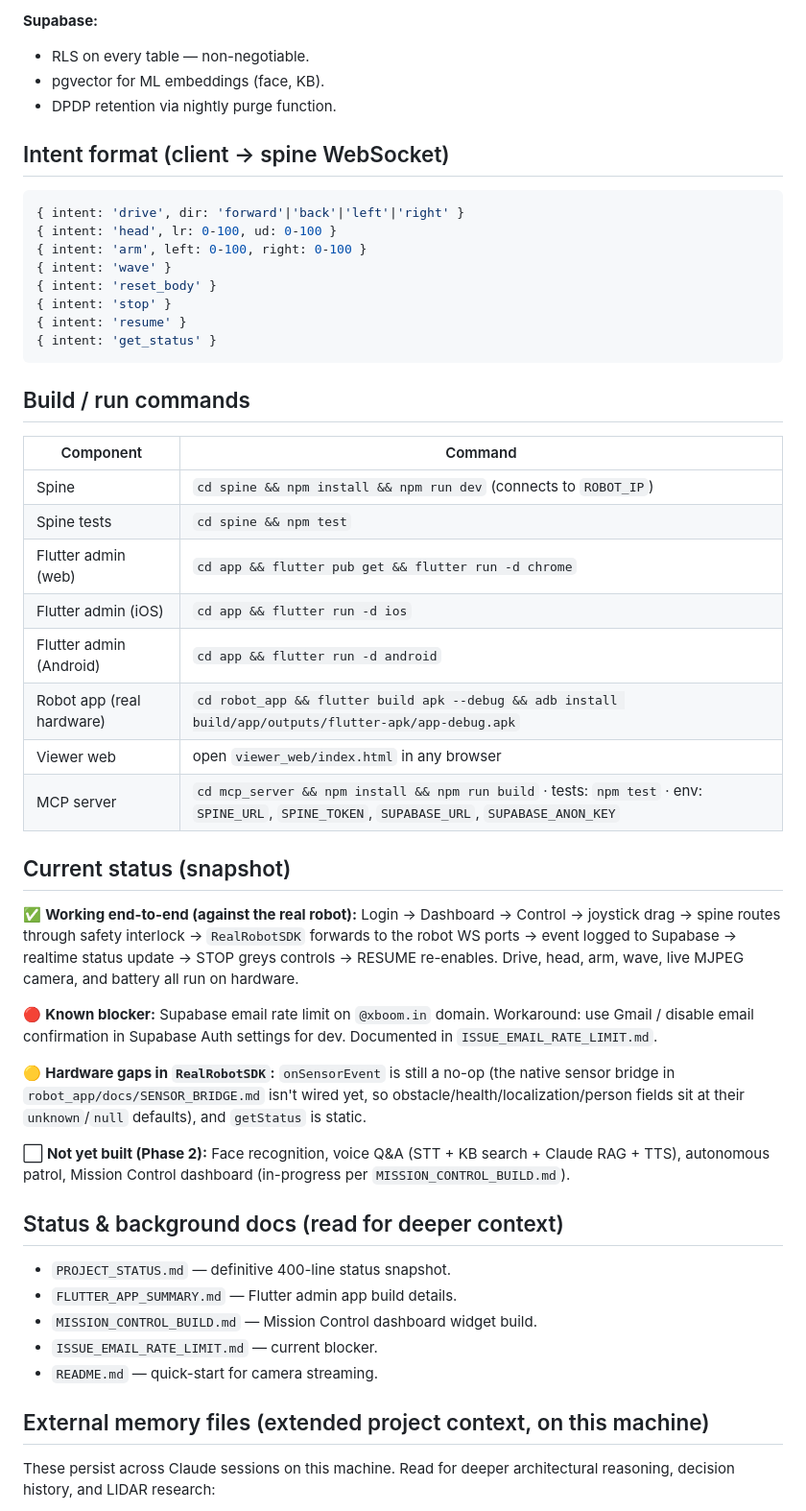
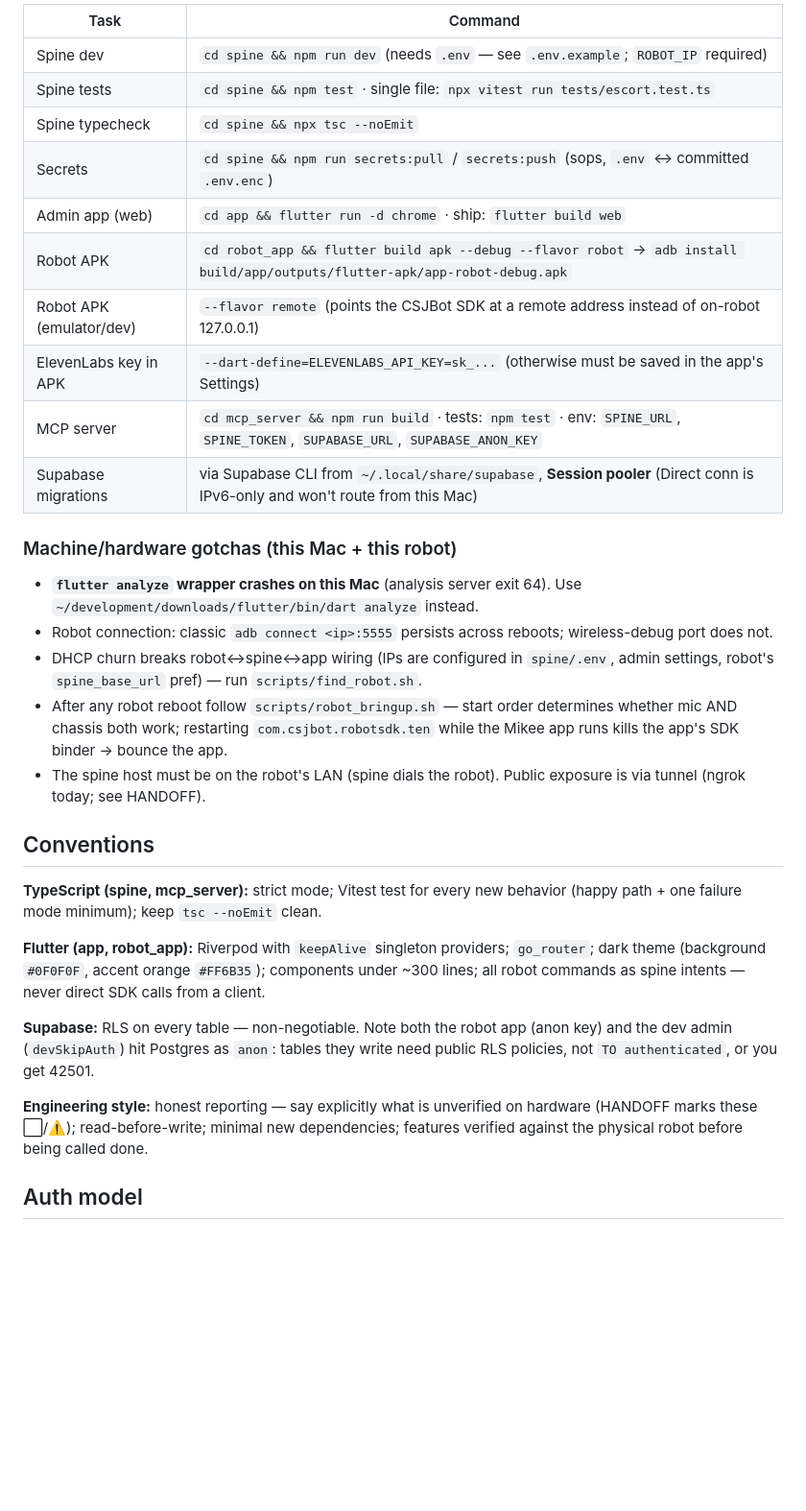
Before and after one commit to nishant-6585/TimoDesk, a Markdown page: CLAUDE.md, the part around one of its changes. Shown at 96% size. Rendered like a GitHub page; blank space fills up the shorter version.

````diff
--- a/CLAUDE.md
+++ b/CLAUDE.md
@@ -57,54 +59,34 @@ mcp_server/         mikee-mcp-server — MCP server (stdio) exposing spine inten
 
-**Supabase:**
-- RLS on every table — non-negotiable.
-- pgvector for ML embeddings (face, KB).
-- DPDP retention via nightly purge function.
+| Task | Command |
+|---|---|
+| Spine dev | `cd spine && npm run dev` (needs `.env` — see `.env.example`; `ROBOT_IP` required) |
+| Spine tests | `cd spine && npm test` · single file: `npx vitest run tests/escort.test.ts` |
+| Spine typecheck | `cd spine && npx tsc --noEmit` |
+| Secrets | `cd spine && npm run secrets:pull` / `secrets:push` (sops, `.env` ↔ committed `.env.enc`) |
+| Admin app (web) | `cd app && flutter run -d chrome` · ship: `flutter build web` |
+| Robot APK | `cd robot_app && flutter build apk --debug --flavor robot` → `adb install build/app/outputs/flutter-apk/app-robot-debug.apk` |
+| Robot APK (emulator/dev) | `--flavor remote` (points the CSJBot SDK at a remote address instead of on-robot 127.0.0.1) |
+| ElevenLabs key in APK | `--dart-define=ELEVENLABS_API_KEY=sk_...` (otherwise must be saved in the app's Settings) |
+| MCP server | `cd mcp_server && npm run build` · tests: `npm test` · env: `SPINE_URL`, `SPINE_TOKEN`, `SUPABASE_URL`, `SUPABASE_ANON_KEY` |
+| Supabase migrations | via Supabase CLI from `~/.local/share/supabase`, **Session pooler** (Direct conn is IPv6-only and won't route from this Mac) |
 
-## Intent format (client → spine WebSocket)
+### Machine/hardware gotchas (this Mac + this robot)
 
-```js
-{ intent: 'drive', dir: 'forward'|'back'|'left'|'right' }
-{ intent: 'head', lr: 0-100, ud: 0-100 }
-{ intent: 'arm', left: 0-100, right: 0-100 }
-{ intent: 'wave' }
-{ intent: 'reset_body' }
-{ intent: 'stop' }
-{ intent: 'resume' }
-{ intent: 'get_status' }
-```
+- **`flutter analyze` wrapper crashes on this Mac** (analysis server exit 64). Use `~/development/downloads/flutter/bin/dart analyze` instead.
+- Robot connection: classic `adb connect <ip>:5555` persists across reboots; wireless-debug port does not.
+- DHCP churn breaks robot↔spine↔app wiring (IPs are configured in `spine/.env`, admin settings, robot's `spine_base_url` pref) — run `scripts/find_robot.sh`.
+- After any robot reboot follow `scripts/robot_bringup.sh` — start order determines whether mic AND chassis both work; restarting `com.csjbot.robotsdk.ten` while the Mikee app runs kills the app's SDK binder → bounce the app.
+- The spine host must be on the robot's LAN (spine dials the robot). Public exposure is via tunnel (ngrok today; see HANDOFF).
 
-## Build / run commands
+## Conventions
 
-| Component | Command |
-|---|---|
-| Spine | `cd spine && npm install && npm run dev` (connects to `ROBOT_IP`) |
-| Spine tests | `cd spine && npm test` |
-| Flutter admin (web) | `cd app && flutter pub get && flutter run -d chrome` |
-| Flutter admin (iOS) | `cd app && flutter run -d ios` |
-| Flutter admin (Android) | `cd app && flutter run -d android` |
-| Robot app (real hardware) | `cd robot_app && flutter build apk --debug && adb install build/app/outputs/flutter-apk/app-debug.apk` |
-| Viewer web | open `viewer_web/index.html` in any browser |
-| MCP server | `cd mcp_server && npm install && npm run build` · tests: `npm test` · env: `SPINE_URL`, `SPINE_TOKEN`, `SUPABASE_URL`, `SUPABASE_ANON_KEY` |
+**TypeScript (spine, mcp_server):** strict mode; Vitest test for every new behavior (happy path + one failure mode minimum); keep `tsc --noEmit` clean.
 
-## Current status (snapshot)
+**Flutter (app, robot_app):** Riverpod with `keepAlive` singleton providers; `go_router`; dark theme (background `#0F0F0F`, accent orange `#FF6B35`); components under ~300 lines; all robot commands as spine intents — never direct SDK calls from a client.
 
-✅ **Working end-to-end (against the real robot):** Login → Dashboard → Control → joystick drag → spine routes through safety interlock → `RealRobotSDK` forwards to the robot WS ports → event logged to Supabase → realtime status update → STOP greys controls → RESUME re-enables. Drive, head, arm, wave, live MJPEG camera, and battery all run on hardware.
+**Supabase:** RLS on every table — non-negotiable. Note both the robot app (anon key) and the dev admin (`devSkipAuth`) hit Postgres as `anon`: tables they write need public RLS policies, not `TO authenticated`, or you get 42501.
 
-🔴 **Known blocker:** Supabase email rate limit on `@xboom.in` domain. Workaround: use Gmail / disable email confirmation in Supabase Auth settings for dev. Documented in `ISSUE_EMAIL_RATE_LIMIT.md`.
+**Engineering style:** honest reporting — say explicitly what is unverified on hardware (HANDOFF marks these ⬜/⚠️); read-before-write; minimal new dependencies; features verified against the physical robot before being called done.
 
-🟡 **Hardware gaps in `RealRobotSDK`:** `onSensorEvent` is still a no-op (the native sensor bridge in `robot_app/docs/SENSOR_BRIDGE.md` isn't wired yet, so obstacle/health/localization/person fields sit at their `unknown`/`null` defaults), and `getStatus` is static.
+## Auth model
 
-⬜ **Not yet built (Phase 2):** Face recognition, voice Q&A (STT + KB search + Claude RAG + TTS), autonomous patrol, Mission Control dashboard (in-progress per `MISSION_CONTROL_BUILD.md`).
-
-## Status & background docs (read for deeper context)
-
-- `PROJECT_STATUS.md` — definitive 400-line status snapshot.
-- `FLUTTER_APP_SUMMARY.md` — Flutter admin app build details.
-- `MISSION_CONTROL_BUILD.md` — Mission Control dashboard widget build.
-- `ISSUE_EMAIL_RATE_LIMIT.md` — current blocker.
-- `README.md` — quick-start for camera streaming.
-
-## External memory files (extended project context, on this machine)
-
-These persist across Claude sessions on this machine. Read for deeper architectural reasoning, decision history, and LIDAR research:
-
````
Also changed, not shown: other parts of CLAUDE.md (+42 -60 lines).
